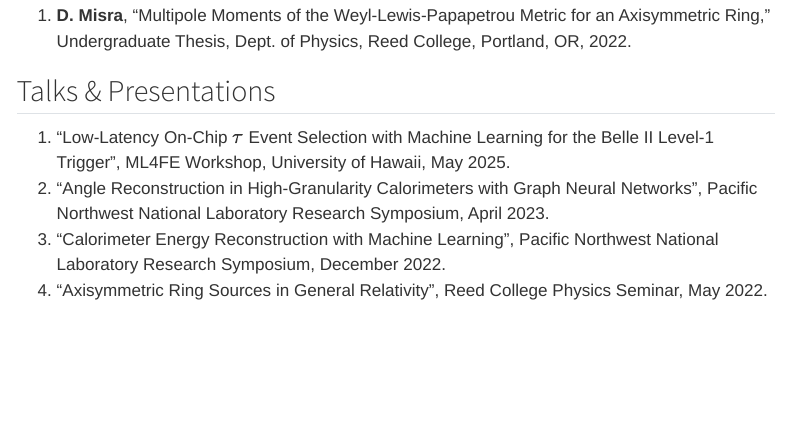
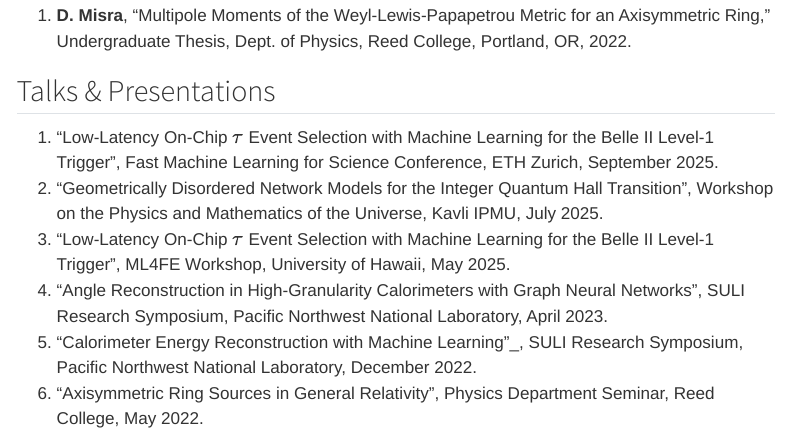
Before and after one commit to devenmisra/devenmisra.github.io, a Quarto document (publications.qmd): the page in a window 1100 px wide, from 500 px down. Rendered offline with R 4.5, knitr and Pandoc in place of Quarto, with nearby package versions; menus at the side of the page are left out.

Commit message:
Updated CV

```diff
--- a/publications.qmd
+++ b/publications.qmd
@@ -13,9 +13,9 @@
 1. __D. Misra__, "Multipole Moments of the Weyl-Lewis-Papapetrou Metric for an Axisymmetric Ring," Undergraduate Thesis, Dept. of Physics, Reed College, Portland, OR, 2022.
 
 ## Talks \& Presentations
-1. "Low-Latency On-Chip $\tau$ Event Selection with Machine Learning for the Belle II Level-1 Trigger", ML4FE Workshop, University of Hawaii, May 2025.
-3. “Angle Reconstruction in High-Granularity Calorimeters with Graph Neural Networks”,
-Pacific Northwest National Laboratory Research Symposium, April 2023.
-4. “Calorimeter Energy Reconstruction with Machine Learning", Pacific Northwest National
-Laboratory Research Symposium, December 2022.
-5. “Axisymmetric Ring Sources in General Relativity”, Reed College Physics Seminar, May 2022.
+1. "Low-Latency On-Chip $\tau$ Event Selection with Machine Learning for the Belle II Level-1 Trigger", Fast Machine Learning for Science Conference, ETH Zurich, September 2025.
+2. "Geometrically Disordered Network Models for the Integer Quantum Hall Transition", Workshop on the Physics and Mathematics of the Universe, Kavli IPMU, July 2025.
+3. "Low-Latency On-Chip $\tau$ Event Selection with Machine Learning for the Belle II Level-1 Trigger", ML4FE Workshop, University of Hawaii, May 2025.
+4. “Angle Reconstruction in High-Granularity Calorimeters with Graph Neural Networks”, SULI Research Symposium, Pacific Northwest National Laboratory, April 2023.
+5. "Calorimeter Energy Reconstruction with Machine Learning"_, SULI Research Symposium, Pacific Northwest National Laboratory, December 2022.
+6. "Axisymmetric Ring Sources in General Relativity", Physics Department Seminar, Reed College, May 2022.
```
Also changed, not shown: cv.qmd (+1 -1 lines), docs/search.json, resources/CV.pdf (deleted), resources/Deven_CV.pdf (added), 4 other files.
